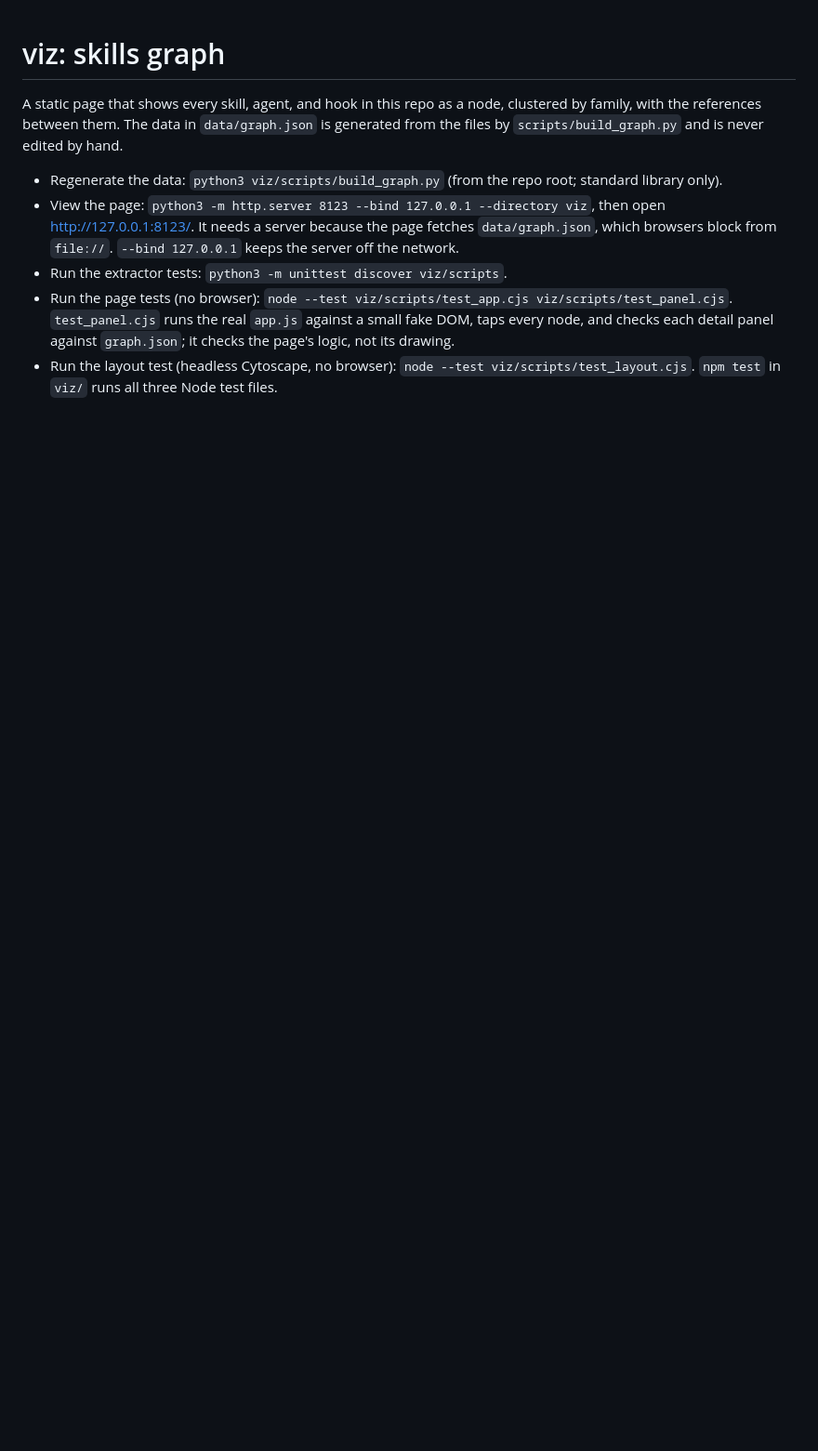
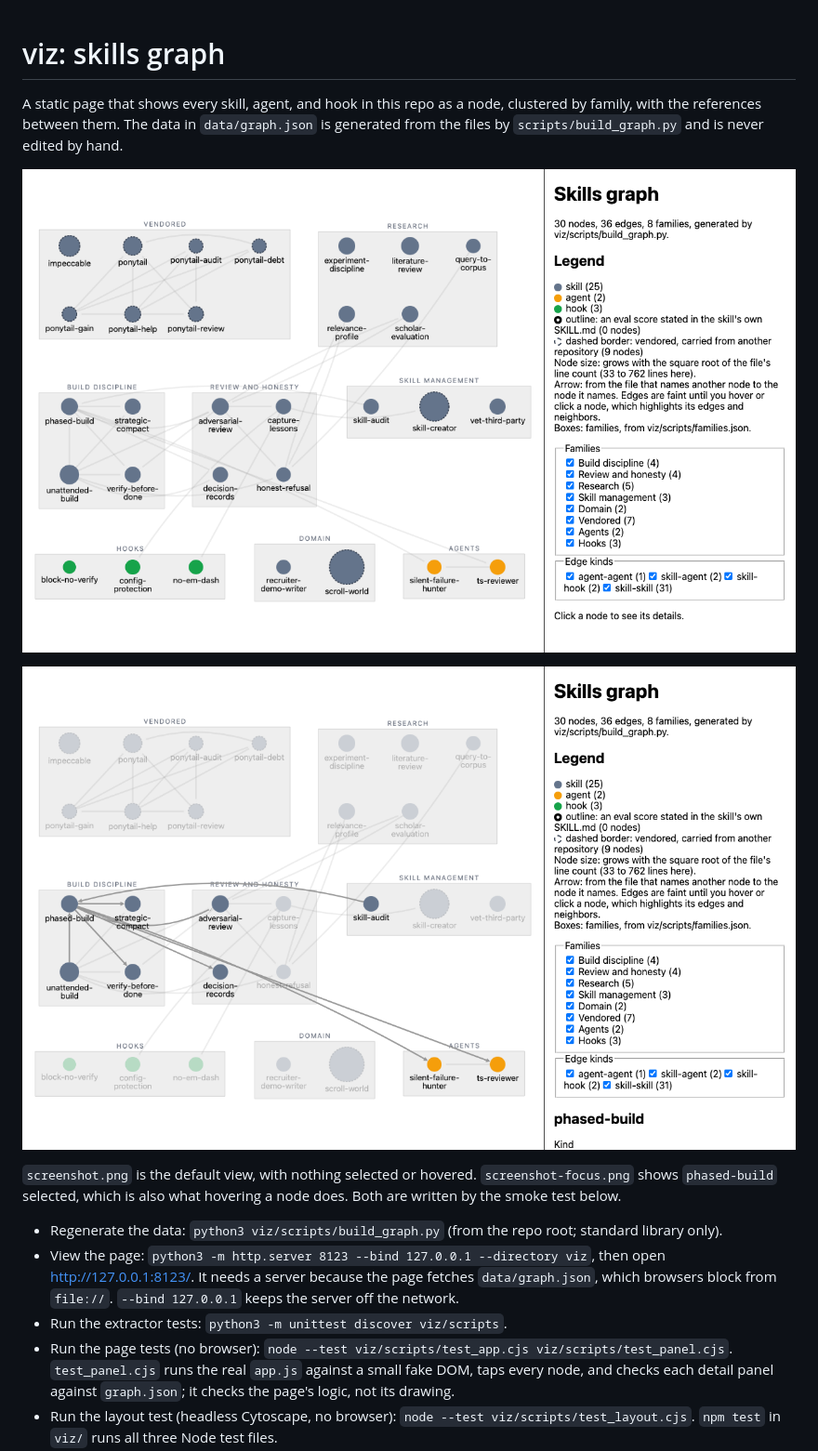
Before and after one commit to armaan-k019/ark-skills, a Markdown page: viz/README.md, the part around one of its changes. Shown at 93% size. Rendered like a GitHub page; pictures changed too: viz/screenshot-focus.png (added), viz/screenshot.png; blank space fills up the shorter version.

```diff
--- a/viz/README.md
+++ b/viz/README.md
@@ -1,6 +1,12 @@
 # viz: skills graph
 
 A static page that shows every skill, agent, and hook in this repo as a node, clustered by family, with the references between them. The data in `data/graph.json` is generated from the files by `scripts/build_graph.py` and is never edited by hand.
+
+![The skills graph with nothing selected](screenshot.png)
+
+![The skills graph with phased-build selected: its edges and neighbors at full opacity, everything else dimmed](screenshot-focus.png)
+
+`screenshot.png` is the default view, with nothing selected or hovered. `screenshot-focus.png` shows `phased-build` selected, which is also what hovering a node does. Both are written by the smoke test below.
 
 - Regenerate the data: `python3 viz/scripts/build_graph.py` (from the repo root; standard library only).
 - View the page: `python3 -m http.server 8123 --bind 127.0.0.1 --directory viz`, then open http://127.0.0.1:8123/. It needs a server because the page fetches `data/graph.json`, which browsers block from `file://`. `--bind 127.0.0.1` keeps the server off the network.
```
Also changed, not shown: other parts of viz/README.md (+2 -2 lines), 3 other files.
